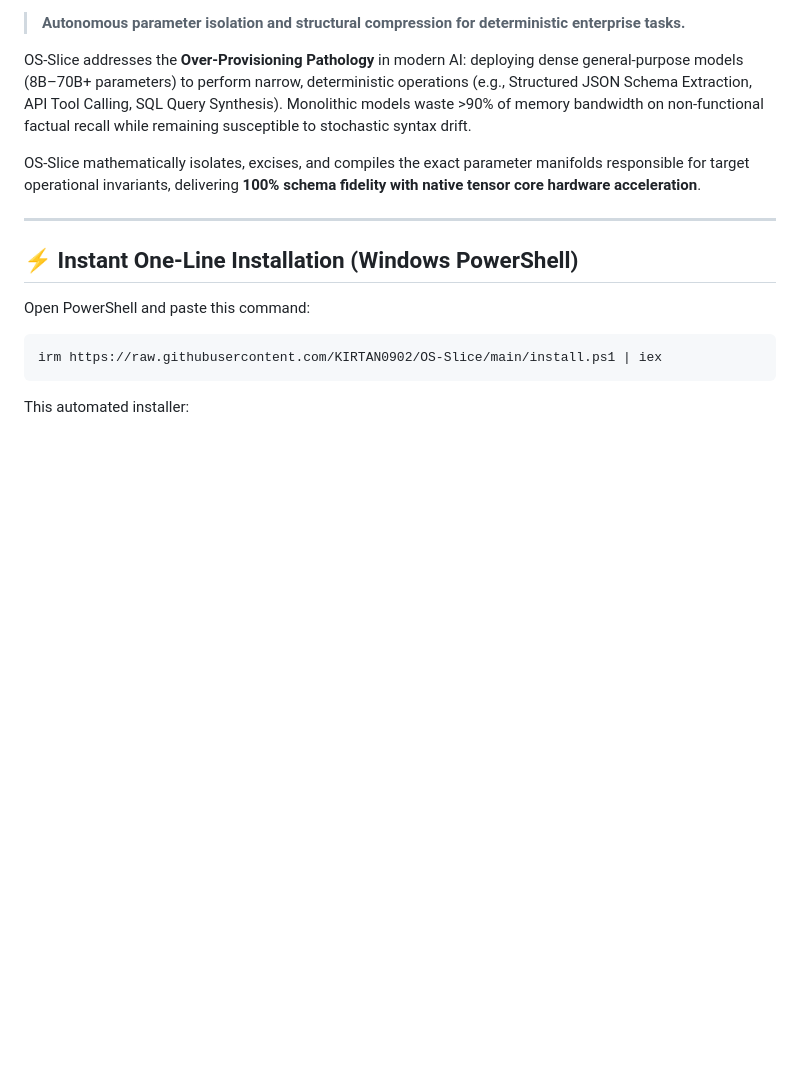
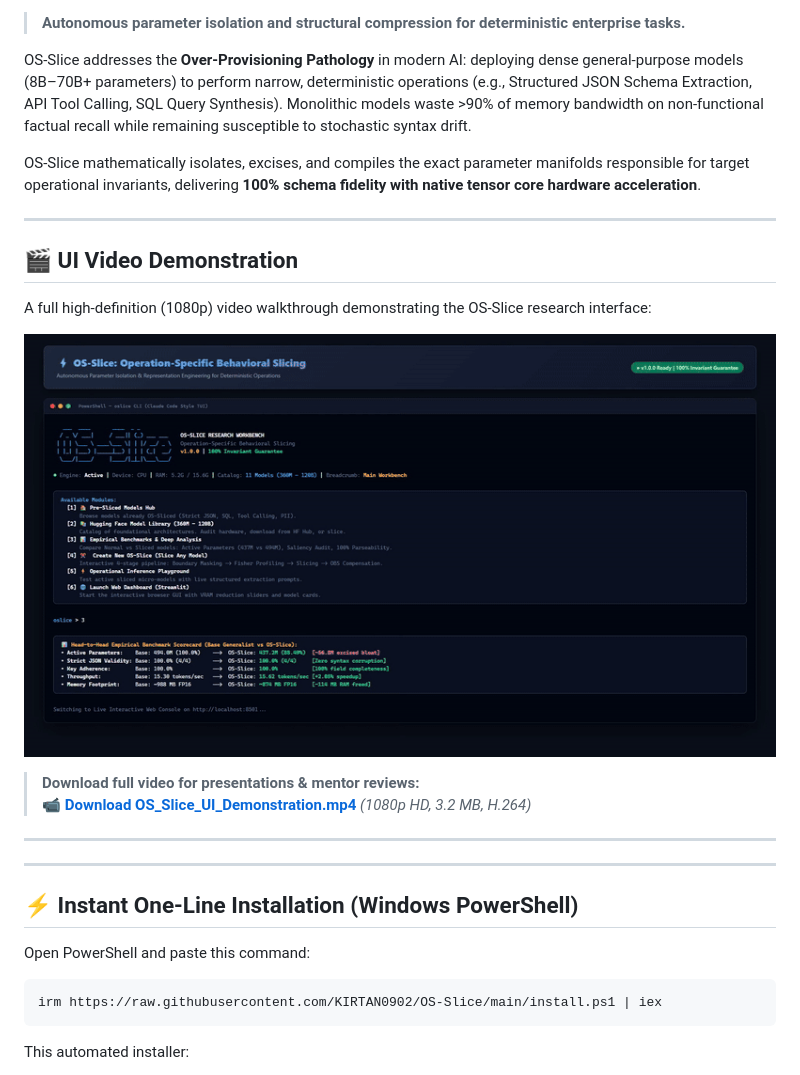
Before and after one commit to KIRTAN0902/OS-Slice, a Markdown page: README.md, the part around one of its changes. Rendered like a GitHub page; pictures changed too: OS_Slice_UI_Demonstration.gif (added); blank space fills up the shorter version.

Commit message:
feat: add 1080p UI walkthrough video demonstration, animated GIF preview, and thumbnail for mentor presentation

```diff
--- a/README.md
+++ b/README.md
@@ -11,6 +12,19 @@
 OS-Slice addresses the **Over-Provisioning Pathology** in modern AI: deploying dense general-purpose models (8B–70B+ parameters) to perform narrow, deterministic operations (e.g., Structured JSON Schema Extraction, API Tool Calling, SQL Query Synthesis). Monolithic models waste >90% of memory bandwidth on non-functional factual recall while remaining susceptible to stochastic syntax drift.
 
 OS-Slice mathematically isolates, excises, and compiles the exact parameter manifolds responsible for target operational invariants, delivering **100% schema fidelity with native tensor core hardware acceleration**.
+
+---
+
+## 🎬 UI Video Demonstration
+
+A full high-definition (1080p) video walkthrough demonstrating the OS-Slice research interface:
+
+![OS-Slice UI Walkthrough Preview](OS_Slice_UI_Demonstration.gif)
+
+> **Download full video for presentations & mentor reviews:**
+> 📹 [**Download OS_Slice_UI_Demonstration.mp4**](OS_Slice_UI_Demonstration.mp4) *(1080p HD, 3.2 MB, H.264)*
+
+---
 
 ---
 
```
Also changed, not shown: other parts of README.md (+1 -0 lines), OS_Slice_UI_Thumbnail.png (added), 3 other files.
